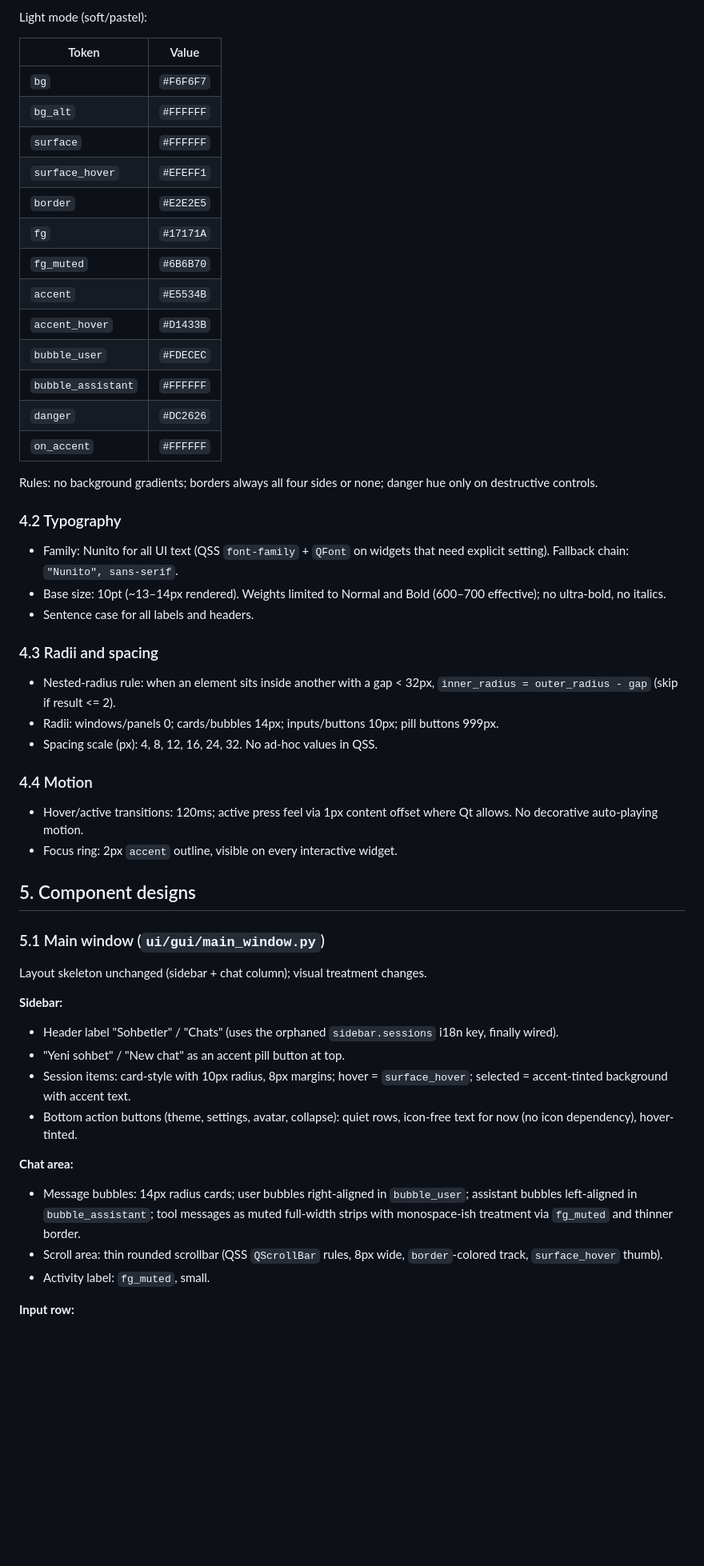
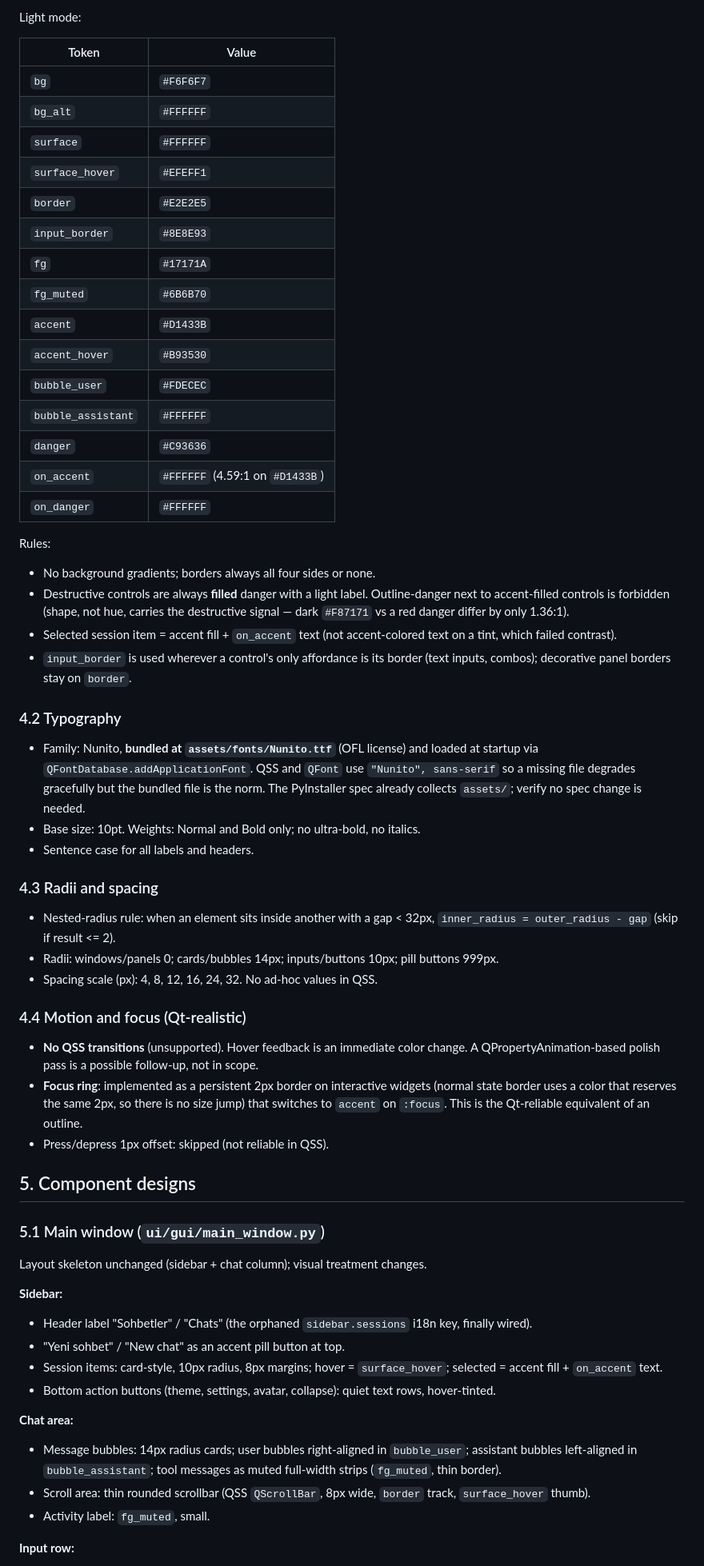
Before and after one commit to Xeakaes/desktop-assistant, a Markdown page: docs/specs/2026-10-10-gui-renewal-design.md, the part around one of its changes. Shown at 80% size. Drawn GitHub-style; blank space fills up the shorter version.

```diff
--- a/docs/specs/2026-10-10-gui-renewal-design.md
+++ b/docs/specs/2026-10-10-gui-renewal-design.md
@@ -61,5 +67,5 @@ Dark mode (near-black scale per landing-page-design B4, with `#0D0D0D` base):
 
-Light mode (soft/pastel):
+Light mode:
 
 | Token | Value |
 |---|---|
@@ -68,24 +74,36 @@ Light mode (soft/pastel):
 | `surface` | `#FFFFFF` |
 | `surface_hover` | `#EFEFF1` |
 | `border` | `#E2E2E5` |
+| `input_border` | `#8E8E93` |
 | `fg` | `#17171A` |
 | `fg_muted` | `#6B6B70` |
-| `accent` | `#E5534B` |
-| `accent_hover` | `#D1433B` |
+| `accent` | `#D1433B` |
+| `accent_hover` | `#B93530` |
 | `bubble_user` | `#FDECEC` |
 | `bubble_assistant` | `#FFFFFF` |
-| `danger` | `#DC2626` |
-| `on_accent` | `#FFFFFF` |
+| `danger` | `#C93636` |
+| `on_accent` | `#FFFFFF` (4.59:1 on `#D1433B`) |
+| `on_danger` | `#FFFFFF` |
 
-Rules: no background gradients; borders always all four sides or none;
-danger hue only on destructive controls.
+Rules:
+- No background gradients; borders always all four sides or none.
+- Destructive controls are always **filled** danger with a light label.
+  Outline-danger next to accent-filled controls is forbidden (shape, not hue,
+  carries the destructive signal — dark `#F87171` vs a red danger differ by
+  only 1.36:1).
+- Selected session item = accent fill + `on_accent` text (not accent-colored
+  text on a tint, which failed contrast).
+- `input_border` is used wherever a control's only affordance is its border
+  (text inputs, combos); decorative panel borders stay on `border`.
 
 ### 4.2 Typography
 
-- Family: Nunito for all UI text (QSS `font-family` + `QFont` on widgets that
-  need explicit setting). Fallback chain: `"Nunito", sans-serif`.
-- Base size: 10pt (~13–14px rendered). Weights limited to Normal and Bold
-  (600–700 effective); no ultra-bold, no italics.
+- Family: Nunito, **bundled at `assets/fonts/Nunito.ttf`** (OFL license) and
+  loaded at startup via `QFontDatabase.addApplicationFont`. QSS and `QFont`
+  use `"Nunito", sans-serif` so a missing file degrades gracefully but the
+  bundled file is the norm. The PyInstaller spec already collects `assets/`;
+  verify no spec change is needed.
+- Base size: 10pt. Weights: Normal and Bold only; no ultra-bold, no italics.
 - Sentence case for all labels and headers.
 
 ### 4.3 Radii and spacing
@@ -96,11 +114,16 @@ danger hue only on destructive controls.
   buttons 999px.
 - Spacing scale (px): 4, 8, 12, 16, 24, 32. No ad-hoc values in QSS.
 
-### 4.4 Motion
+### 4.4 Motion and focus (Qt-realistic)
 
-- Hover/active transitions: 120ms; active press feel via 1px content offset
-  where Qt allows. No decorative auto-playing motion.
-- Focus ring: 2px `accent` outline, visible on every interactive widget.
+- **No QSS transitions** (unsupported). Hover feedback is an immediate color
+  change. A QPropertyAnimation-based polish pass is a possible follow-up, not
+  in scope.
+- **Focus ring**: implemented as a persistent 2px border on interactive
+  widgets (normal state border uses a color that reserves the same 2px, so
+  there is no size jump) that switches to `accent` on `:focus`. This is the
+  Qt-reliable equivalent of an outline.
+- Press/depress 1px offset: skipped (not reliable in QSS).
 
 ## 5. Component designs
 
@@ -109,21 +132,20 @@ danger hue only on destructive controls.
 Layout skeleton unchanged (sidebar + chat column); visual treatment changes.
 
 **Sidebar:**
-- Header label "Sohbetler" / "Chats" (uses the orphaned `sidebar.sessions`
-  i18n key, finally wired).
+- Header label "Sohbetler" / "Chats" (the orphaned `sidebar.sessions` i18n
+  key, finally wired).
 - "Yeni sohbet" / "New chat" as an accent pill button at top.
-- Session items: card-style with 10px radius, 8px margins; hover =
-  `surface_hover`; selected = accent-tinted background with accent text.
-- Bottom action buttons (theme, settings, avatar, collapse): quiet rows,
-  icon-free text for now (no icon dependency), hover-tinted.
+- Session items: card-style, 10px radius, 8px margins; hover =
+  `surface_hover`; selected = accent fill + `on_accent` text.
+- Bottom action buttons (theme, settings, avatar, collapse): quiet text
+  rows, hover-tinted.
 
 **Chat area:**
 - Message bubbles: 14px radius cards; user bubbles right-aligned in
   `bubble_user`; assistant bubbles left-aligned in `bubble_assistant`; tool
-  messages as muted full-width strips with monospace-ish treatment via
-  `fg_muted` and thinner border.
-- Scroll area: thin rounded scrollbar (QSS `QScrollBar` rules, 8px wide,
-  `border`-colored track, `surface_hover` thumb).
+  messages as muted full-width strips (`fg_muted`, thin border).
+- Scroll area: thin rounded scrollbar (QSS `QScrollBar`, 8px wide, `border`
+  track, `surface_hover` thumb).
 - Activity label: `fg_muted`, small.
 
 **Input row:**
```
Also changed, not shown: other parts of docs/specs/2026-10-10-gui-renewal-design.md (+83 -59 lines).
